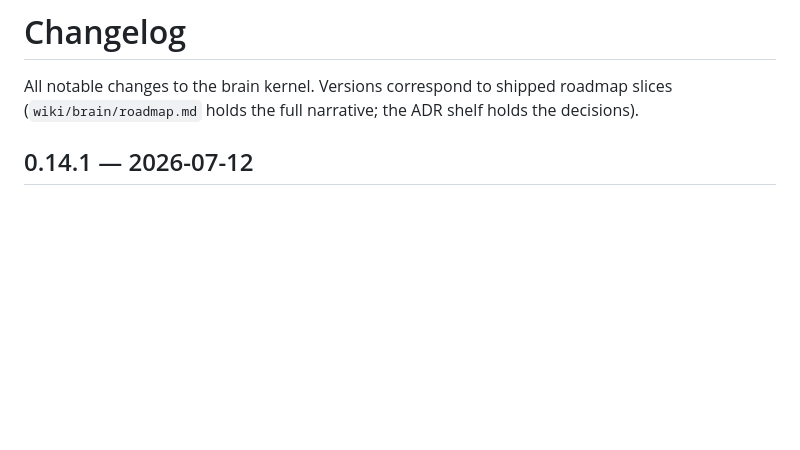
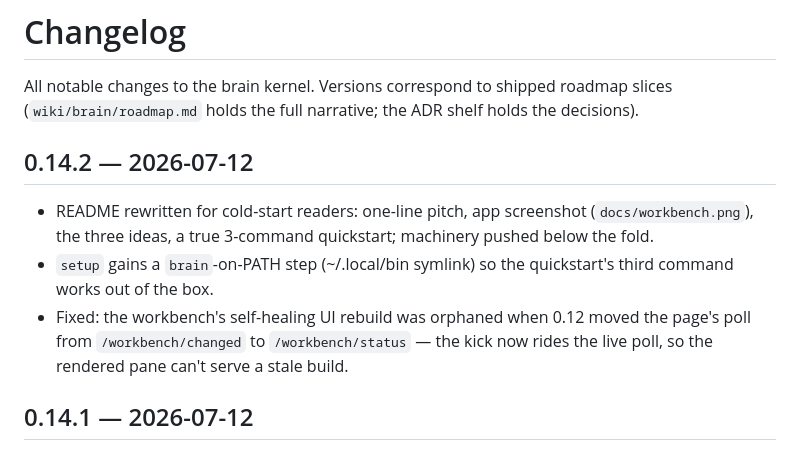
Before and after one commit to misabegovic/brain, a Markdown page: CHANGELOG.md, the part around the change. GitHub-like rendering; blank space fills up the shorter version.

```diff
--- a/CHANGELOG.md
+++ b/CHANGELOG.md
@@ -3,6 +3,17 @@
 All notable changes to the brain kernel. Versions correspond to
 shipped roadmap slices (`wiki/brain/roadmap.md` holds the full
 narrative; the ADR shelf holds the decisions).
+
+## 0.14.2 — 2026-07-12
+- README rewritten for cold-start readers: one-line pitch, app
+  screenshot (`docs/workbench.png`), the three ideas, a true
+  3-command quickstart; machinery pushed below the fold.
+- `setup` gains a `brain`-on-PATH step (~/.local/bin symlink) so
+  the quickstart's third command works out of the box.
+- Fixed: the workbench's self-healing UI rebuild was orphaned when
+  0.12 moved the page's poll from `/workbench/changed` to
+  `/workbench/status` — the kick now rides the live poll, so the
+  rendered pane can't serve a stale build.
 
 ## 0.14.1 — 2026-07-12
 - License changed to MIT (from Apache-2.0; no public release had
```
Also changed, not shown: README.md (+56 -33 lines), docs/workbench.png (added), 2 other files.
